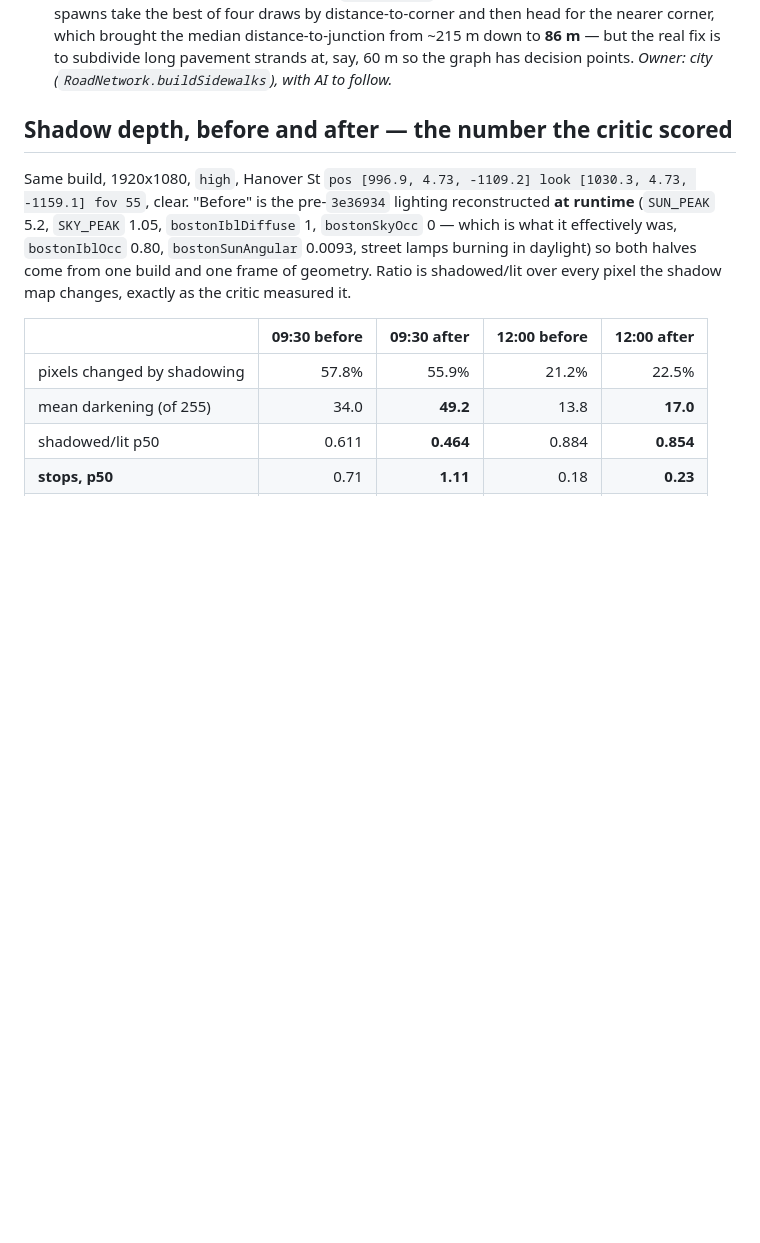
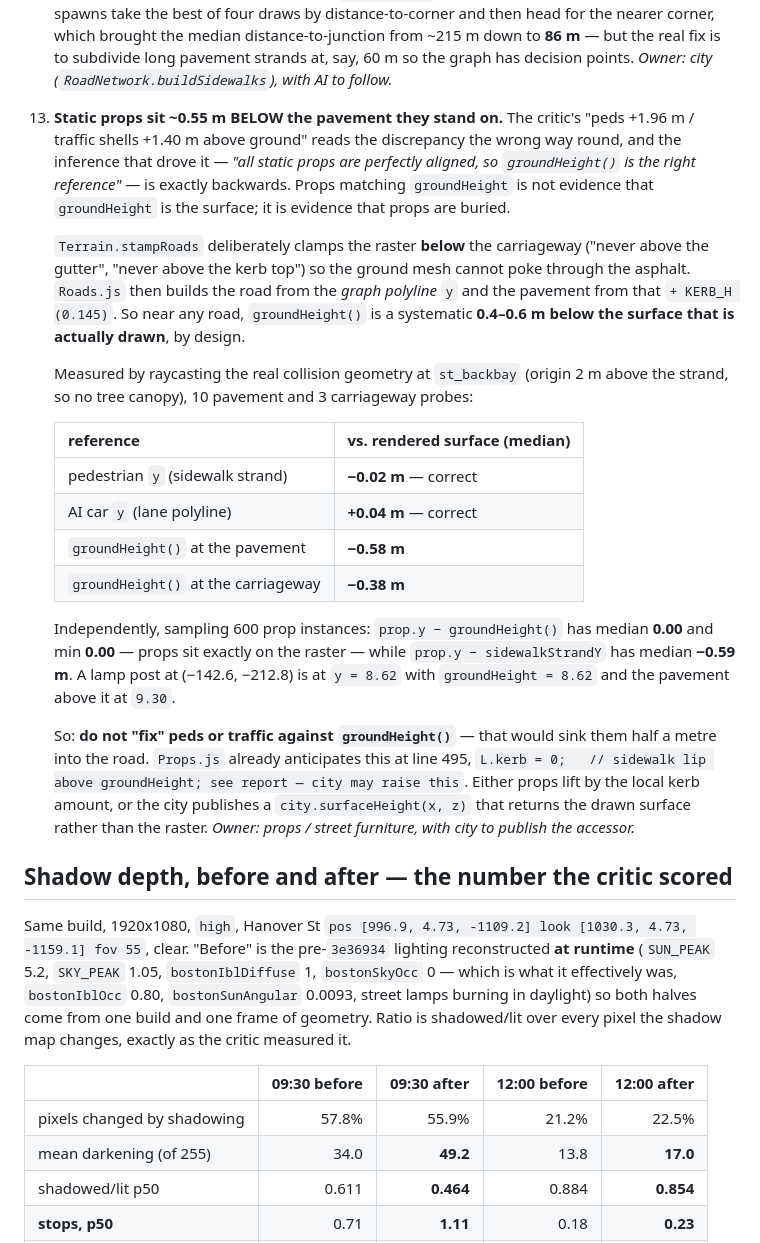
Before and after one commit to EugeneYip/Boston, a Markdown page: docs/CURRENT_STATE.md, the part around the change. Drawn GitHub-style; blank space fills up the shorter version.

Commit message:
docs: record that groundHeight() is not the rendered surface near roads
The visual critic reported pedestrians floating up to +1.96 m and traffic +1.40 m,
with "all props are perfectly aligned, so groundHeight() is the right reference".
The AI agent re-measured against real collision geometry rather than acting on it,
and the premise is inverted.

At st_backbay, versus the RENDERED surface (median): pedestrian y -0.02 m and AI
car y +0.04 m, both correct; groundHeight() -0.58 m at the pavement and -0.38 m at
the carriageway. Terrain.stampRoads deliberately clamps the raster below the
carriageway so ground cannot poke through asphalt, and Roads builds the road from
the graph polyline plus KERB_H -- so near any road groundHeight() sits 0.4-0.6 m
below what is actually drawn, by design.

Props measured at exactly 0.00 m from the raster over 600 instances, which means
they are buried 0.59 m, not aligned. A lamp post at (-142.6, -212.8) sits at
y 8.62 with the pavement above it at 9.30.

Acting on the original report would have sunk every pedestrian half a metre.
Logged as issue 13; the fix wants city to publish a surfaceHeight(x,z) distinct
from the terrain raster.

Co-Authored-By: Claude Opus 5 <noreply@anthropic.com>

```diff
--- a/docs/CURRENT_STATE.md
+++ b/docs/CURRENT_STATE.md
@@ -369,6 +369,40 @@ Last verified: 2026-08-27, commit `06f93d3`.
     brought the median distance-to-junction from ~215 m down to **86 m** — but the real fix
     is to subdivide long pavement strands at, say, 60 m so the graph has decision points.
     *Owner: city (`RoadNetwork.buildSidewalks`), with AI to follow.*
+13. **Static props sit ~0.55 m BELOW the pavement they stand on.** The critic's "peds
+    +1.96 m / traffic shells +1.40 m above ground" reads the discrepancy the wrong way
+    round, and the inference that drove it — *"all static props are perfectly aligned, so
+    `groundHeight()` is the right reference"* — is exactly backwards. Props matching
+    `groundHeight` is not evidence that `groundHeight` is the surface; it is evidence that
+    props are buried.
+
+    `Terrain.stampRoads` deliberately clamps the raster **below** the carriageway ("never
+    above the gutter", "never above the kerb top") so the ground mesh cannot poke through
+    the asphalt. `Roads.js` then builds the road from the *graph polyline* `y` and the
+    pavement from that `+ KERB_H (0.145)`. So near any road, `groundHeight()` is a systematic
+    **0.4–0.6 m below the surface that is actually drawn**, by design.
+
+    Measured by raycasting the real collision geometry at `st_backbay` (origin 2 m above the
+    strand, so no tree canopy), 10 pavement and 3 carriageway probes:
+
+    | reference | vs. rendered surface (median) |
+    |---|---|
+    | pedestrian `y` (sidewalk strand) | **−0.02 m** — correct |
+    | AI car `y` (lane polyline) | **+0.04 m** — correct |
+    | `groundHeight()` at the pavement | **−0.58 m** |
+    | `groundHeight()` at the carriageway | **−0.38 m** |
+
+    Independently, sampling 600 prop instances: `prop.y − groundHeight()` has median
+    **0.00** and min **0.00** — props sit exactly on the raster — while
+    `prop.y − sidewalkStrandY` has median **−0.59 m**. A lamp post at (−142.6, −212.8) is at
+    `y = 8.62` with `groundHeight = 8.62` and the pavement above it at `9.30`.
+
+    So: **do not "fix" peds or traffic against `groundHeight()`** — that would sink them half
+    a metre into the road. `Props.js` already anticipates this at line 495,
+    `L.kerb = 0;   // sidewalk lip above groundHeight; see report — city may raise this`.
+    Either props lift by the local kerb amount, or the city publishes a
+    `city.surfaceHeight(x, z)` that returns the drawn surface rather than the raster.
+    *Owner: props / street furniture, with city to publish the accessor.*
 
 ## Shadow depth, before and after — the number the critic scored
 
```
